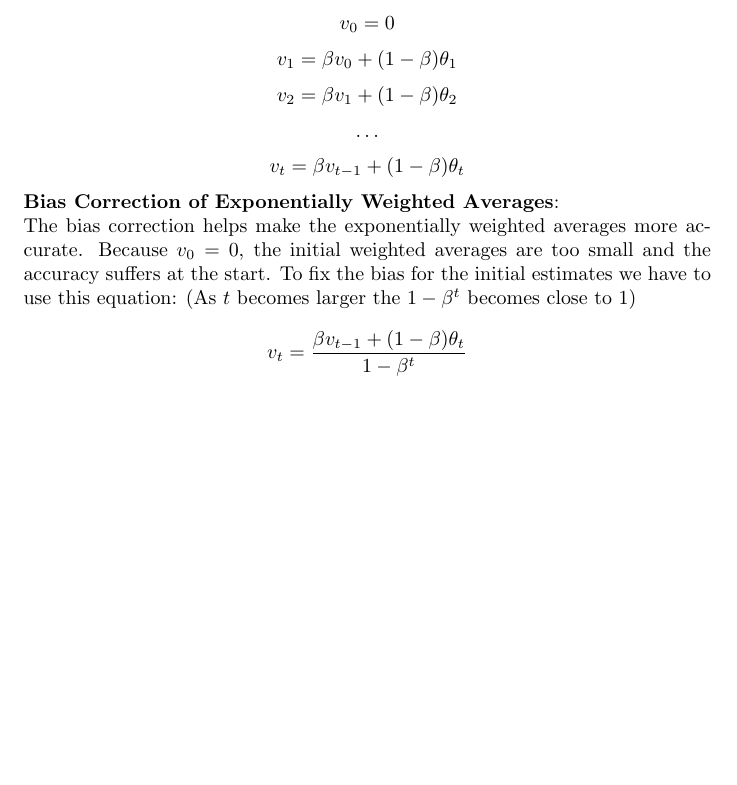
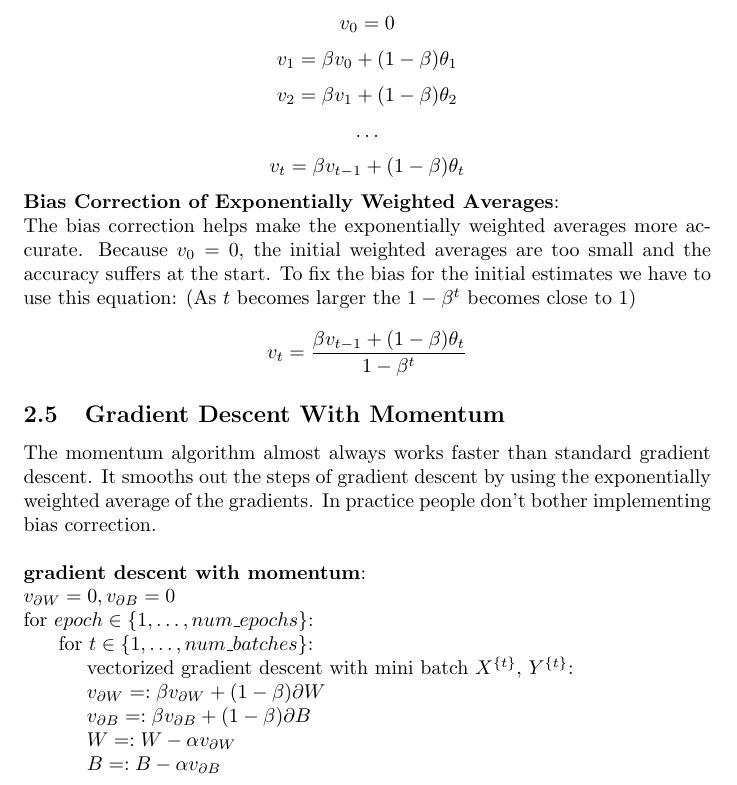
Before and after one commit to MDataResearch/ml_notes, a LaTeX document (dl_course/note/main.tex): part of page 21 of 21, cut so that both start at the same text, the shorter picture padded with empty space. Compiled offline with pdfLaTeX.

Commit message:
Gradient Descent With Momentum

```diff
--- a/dl_course/note/main.tex
+++ b/dl_course/note/main.tex
@@ -770,6 +770,30 @@ a_1 & \dots & a_d
 
 \[v_{t} = \frac{\beta v_{t - 1} + (1 - \beta) \theta_{t}}{1 - \beta^{t}}\]
 
+\subsection{Gradient Descent With Momentum}
+
+\noindent The momentum algorithm almost always works faster than standard gradient descent. It smooths out the steps of gradient descent by using the exponentially weighted average of the gradients. In practice people don't bother implementing bias correction.
+
+\bigskip
+
+\noindent \textbf{gradient descent with momentum}:
+
+\noindent \(v_{\partial W} = 0, v_{\partial B} = 0\)
+
+\noindent for \(epoch \in \{1, \dots, num\_epochs\}\):
+
+\noindent \hspace{.5cm} for \(t \in \{1, \dots, num\_batches\}\):
+
+\noindent \hspace{1cm} vectorized gradient descent with mini batch \(X^{\{t\}}\), \(Y^{\{t\}}\):
+
+\noindent \hspace{1cm} \(v_{\partial W} =: \beta v_{\partial W} + (1 - \beta) \partial W\)
+
+\noindent \hspace{1cm} \(v_{\partial B} =: \beta v_{\partial B} + (1 - \beta) \partial B\)
+
+\noindent \hspace{1cm} \(W =: W - \alpha v_{\partial W}\)
+
+\noindent \hspace{1cm} \(B =: B - \alpha v_{\partial B}\)
+
 \printindex
 
 \end{document}
```
